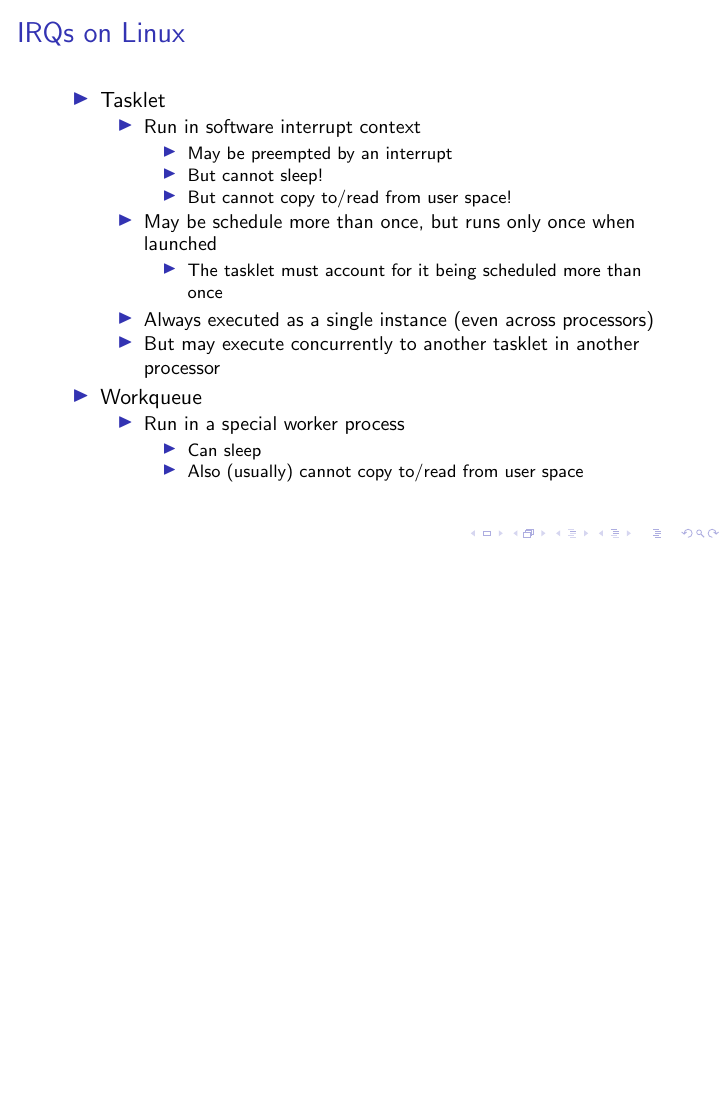
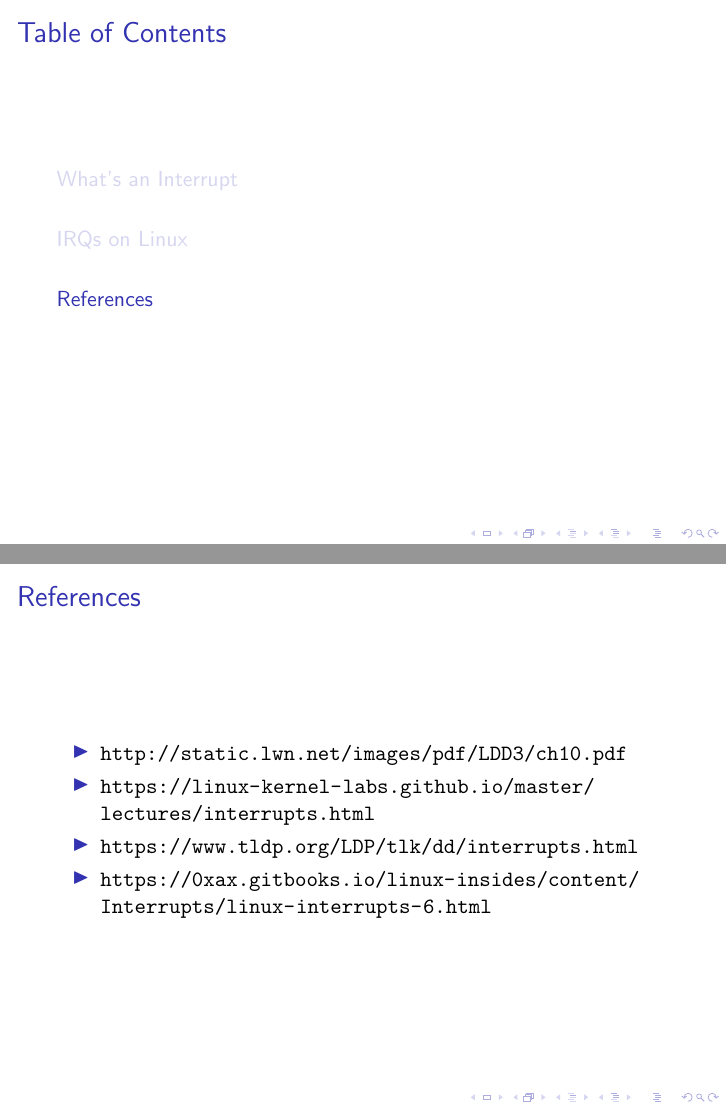
Before and after one commit to SirGFM/irq-presentation, LaTeX slides (slides/slides.tex, which reads slides/0n-references.tex): page 14 of 14 before the commit and pages 15 and 16 of 16 after it, the two joined at a grey line, the shorter picture padded with empty space. Compiled offline with pdfLaTeX.

Commit message:
slides: Add references

```diff
--- /dev/null
+++ b/slides/0n-references.tex
@@ -0,0 +1,10 @@
+\section{References}
+
+\begin{frame}{\secname}
+    \begin{itemize}
+        \item \url{http://static.lwn.net/images/pdf/LDD3/ch10.pdf}
+        \item \url{https://linux-kernel-labs.github.io/master/lectures/interrupts.html}
+        \item \url{https://www.tldp.org/LDP/tlk/dd/interrupts.html}
+        \item \url{https://0xax.gitbooks.io/linux-insides/content/Interrupts/linux-interrupts-6.html}
+    \end{itemize}
+\end{frame}
```
Also changed, not shown: slides/slides.tex (+1 -1 lines).
